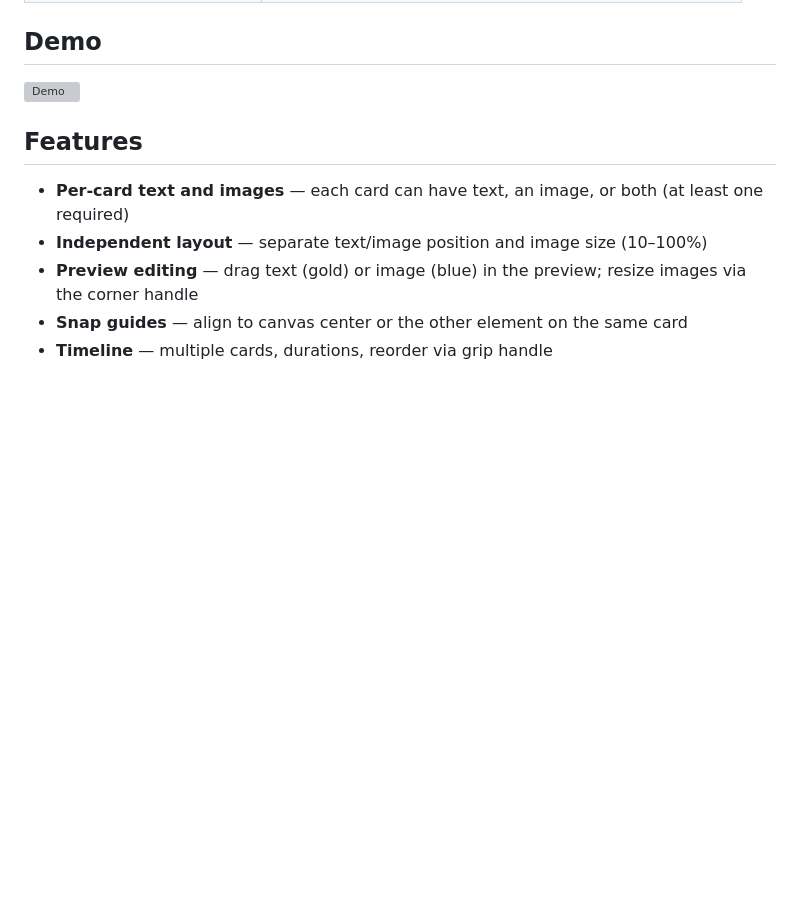
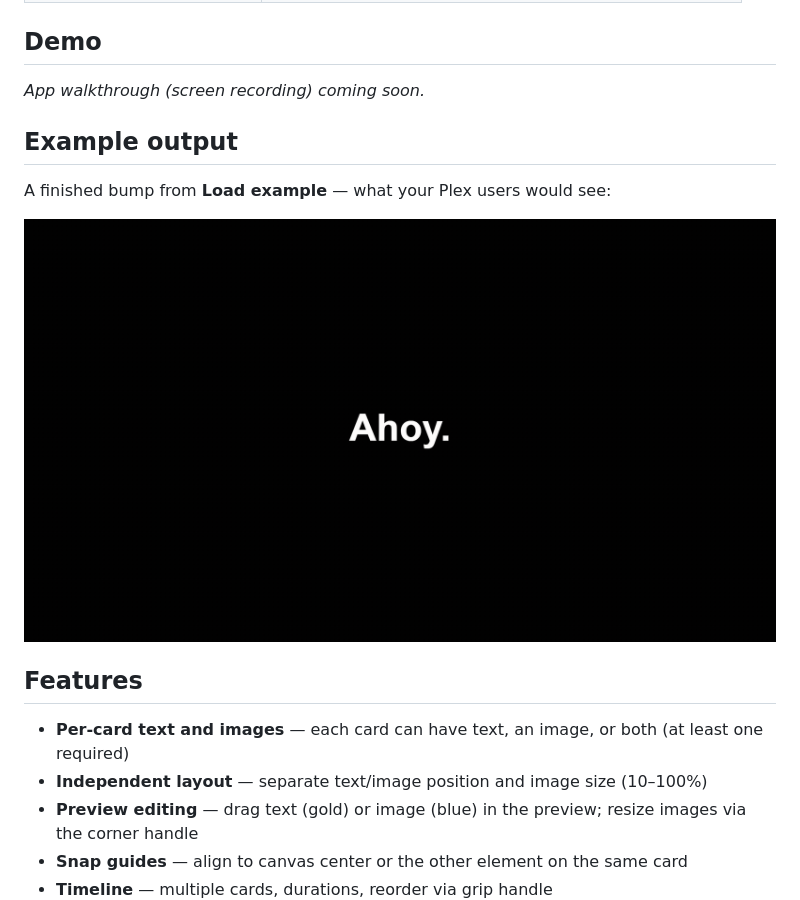
Before and after one commit to Lawgics/ahoy-bump-maker, a Markdown page: README.md, the part around the change. GitHub-like rendering; blank space fills up the shorter version; grey boxes are pictures that could not be loaded.

Commit message:
Update README with example output and remove upstream demo assets

```diff
--- a/README.md
+++ b/README.md
@@ -23,7 +23,13 @@ Your users already open Plex to watch something. **[ahoy]** makes it easy to mee
 
 ## Demo
 
-![Demo](assets/demo.gif)
+_App walkthrough (screen recording) coming soon._
+
+## Example output
+
+A finished bump from **Load example** — what your Plex users would see:
+
+![Example output](assets/example-output.gif)
 
 ## Features
 
```
